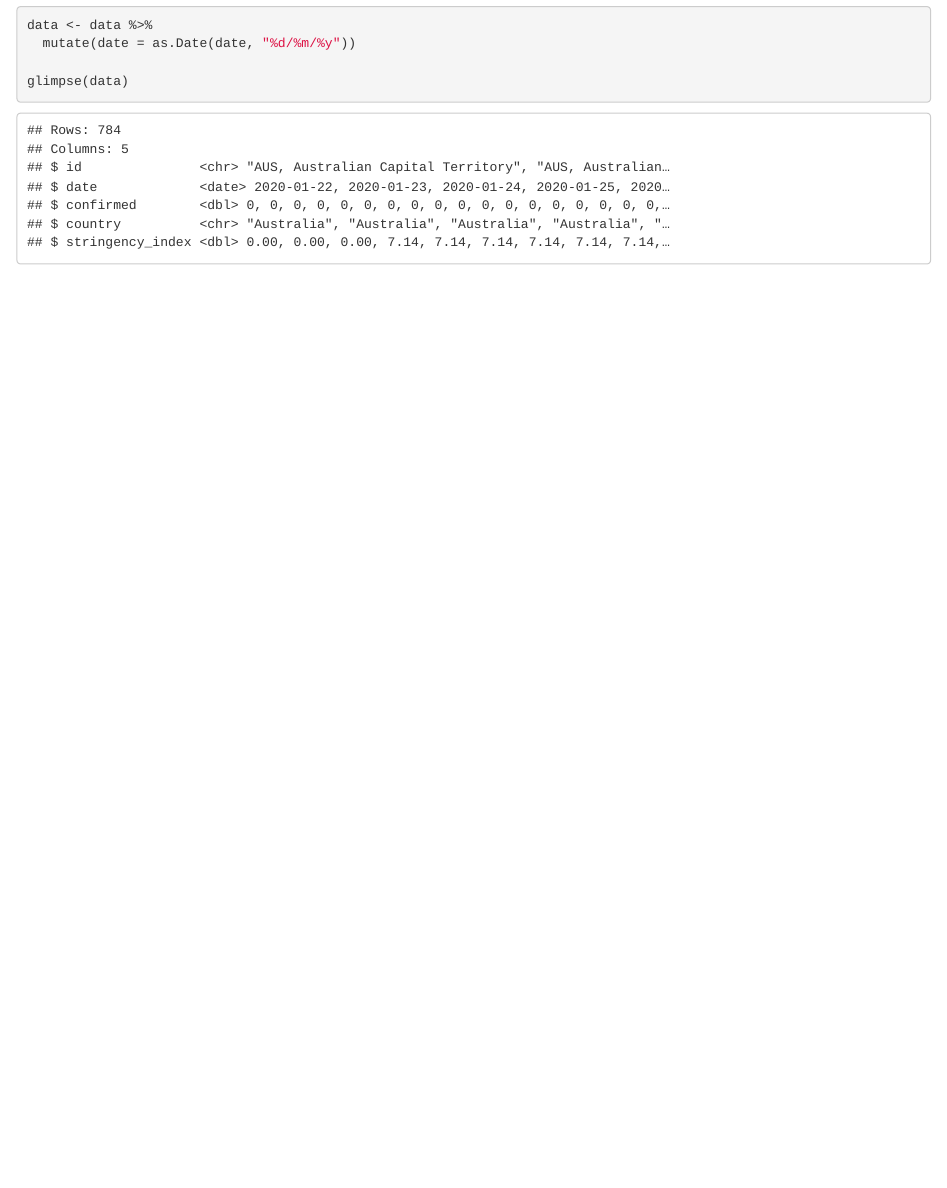
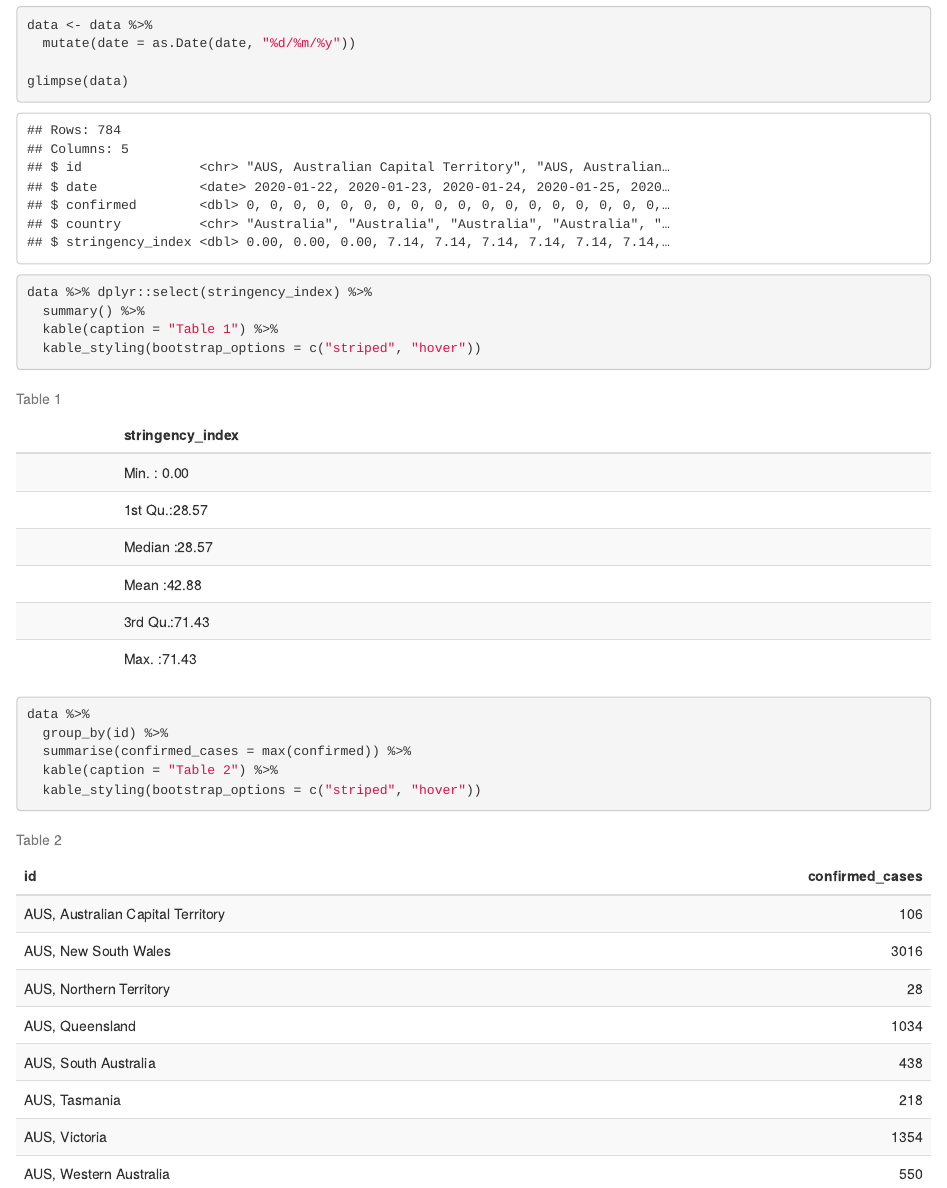
Before and after one commit to AbhishekSinha28/ETC5513-Assignment2-Solution, an R Markdown document (rough_code.Rmd): the page in a window 1100 px wide, from 620 px down. Rendered offline with R 4.5, knitr and Pandoc, with nearby package versions.

Commit message:
Performing further detailed analysis and creating two tables.

````diff
--- a/rough_code.Rmd
+++ b/rough_code.Rmd
@@ -32,3 +32,18 @@ data <- data %>%
 
 glimpse(data)
 ```
+
+```{r summary of stringency_index}
+data %>% dplyr::select(stringency_index) %>%
+  summary() %>%
+  kable(caption = "Table 1") %>%
+  kable_styling(bootstrap_options = c("striped", "hover"))
+```
+
+```{r confirmed cases by states}
+data %>%
+  group_by(id) %>%
+  summarise(confirmed_cases = max(confirmed)) %>%
+  kable(caption = "Table 2") %>%
+  kable_styling(bootstrap_options = c("striped", "hover"))
+```
````
